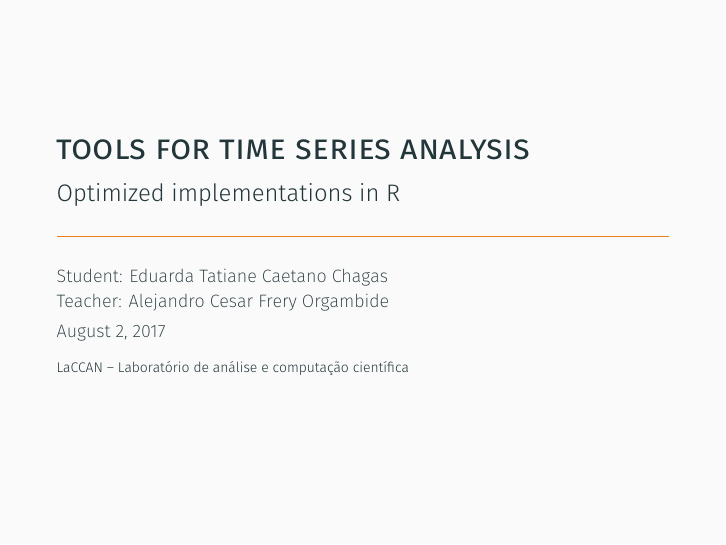
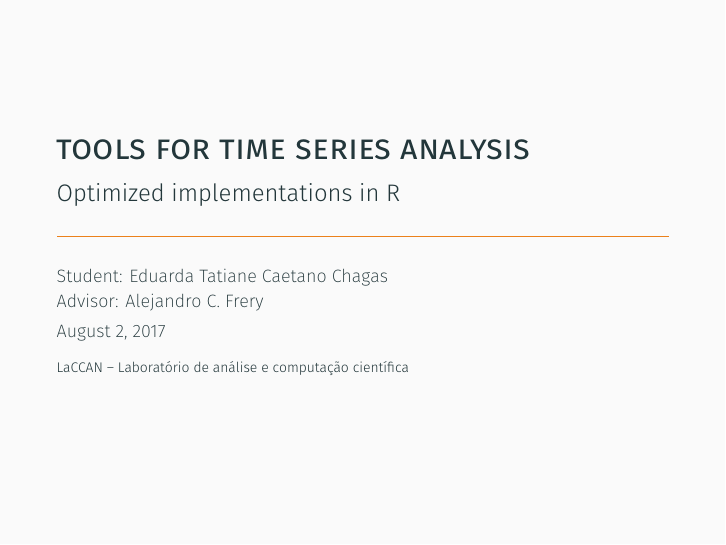
Before and after one commit to leandrocara/Time_series_analysis_R, LaTeX slides (Text/Reports/apresentacao-laccan/demo.tex): page 1 of 48. Compiled offline with XeLaTeX.

Commit message:
Com pequenas mudanças

```diff
--- a/Text/Reports/apresentacao-laccan/demo.tex
+++ b/Text/Reports/apresentacao-laccan/demo.tex
@@ -16,8 +16,8 @@
 \title{\LARGE Tools for Time Series Analysis}
 \subtitle{Optimized implementations in R}
 \author{Student: Eduarda Tatiane Caetano Chagas\\
-Teacher: Alejandro Cesar Frery Orgambide}
-\institute{LaCCAN – Laboratório de análise e computação científica}
+Advisor: Alejandro C.\ Frery}
+\institute{LaCCAN -- Laboratório de análise e computação científica}
 
 \begin{document}
 
```
